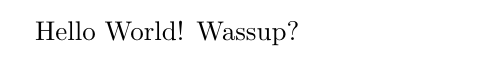
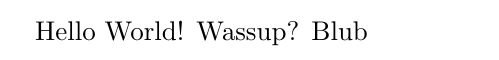
Before and after one commit to kpj/PdfBuilder, a LaTeX document (main.tex): part of the page, cut so that both start at the same text. Compiled offline with pdfLaTeX.

Commit message:
Small changes

```diff
--- a/main.tex
+++ b/main.tex
@@ -3,5 +3,6 @@
 \begin{document}
 
 Hello World! Wassup?
+Blub
 
 \end{document}
```
